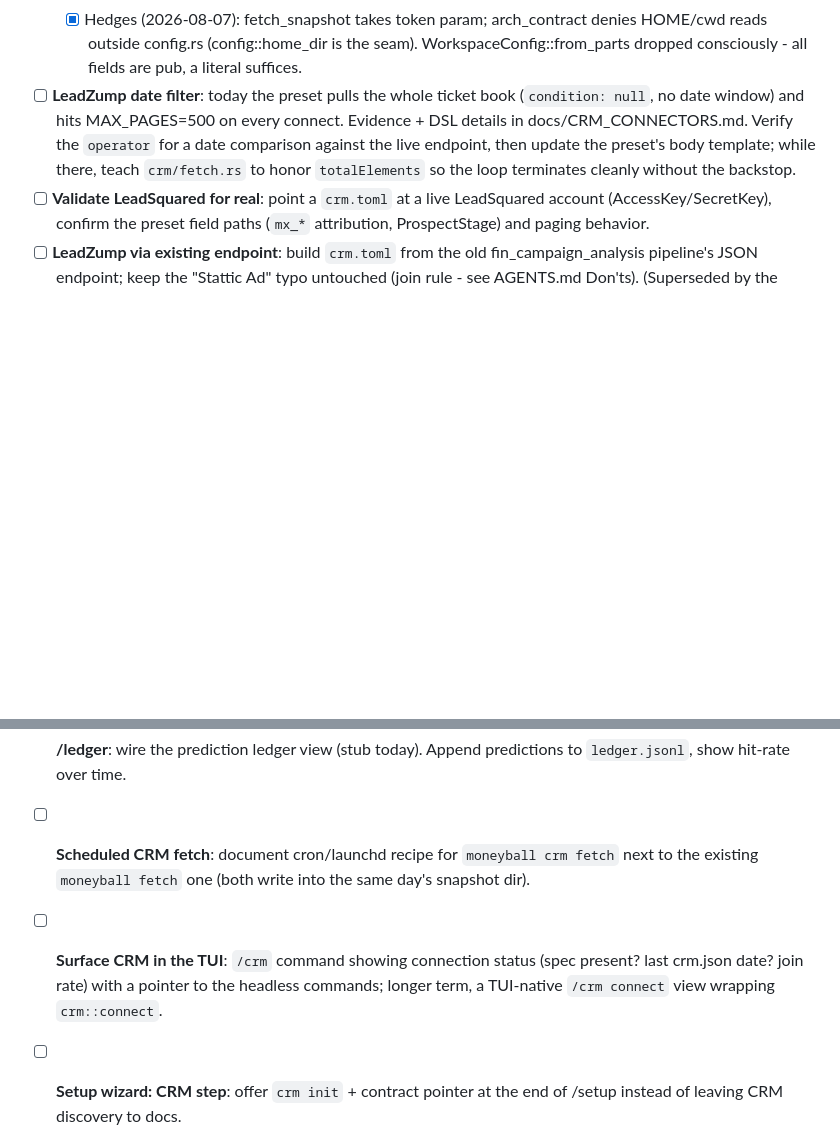
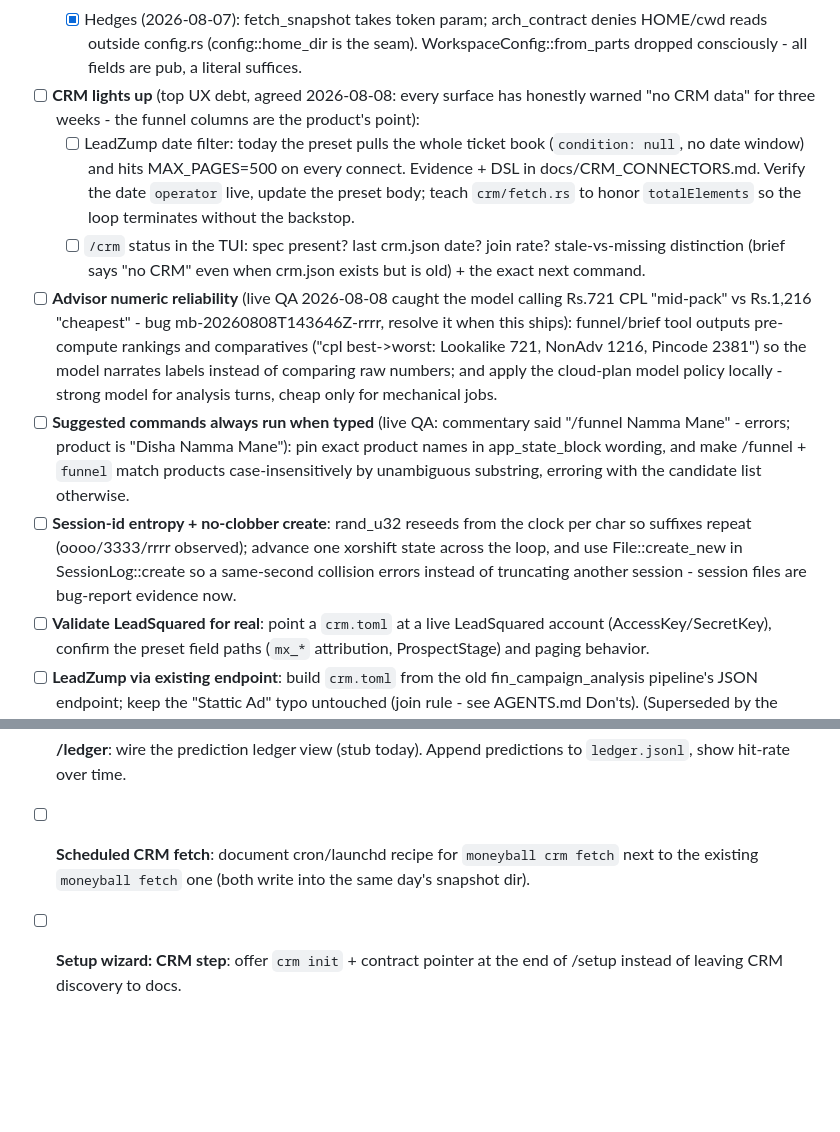
Before and after one commit to KailashKumar28/moneyball-cli, a Markdown page: TODO.md, 2 parts joined by grey strips. Drawn GitHub-style; blank space fills up the shorter version.

Commit message:
todo: agreed next slices from the 2026-08-08 live QA
User-perspective evaluation during the watched tmux run surfaced four
items, agreed as next: CRM lights up (top UX debt - LeadZump date
filter + /crm status with stale-vs-missing), advisor numeric
reliability (pre-computed rankings in tool output + model policy;
fixes live-caught bug mb-20260808T143646Z-rrrr), suggested commands
always runnable (exact product names + fuzzy /funnel matching), and
the session-id entropy/no-clobber fix. The old 'Surface CRM in the
TUI' Next item merged into the Now umbrella.

```diff
--- a/TODO.md
+++ b/TODO.md
@@ -37,13 +37,37 @@ bottom after a release-sized batch.)
         arch_contract denies HOME/cwd reads outside config.rs
         (config::home_dir is the seam). WorkspaceConfig::from_parts
         dropped consciously - all fields are pub, a literal suffices.
-- [ ] **LeadZump date filter**: today the preset pulls the whole ticket
-      book (`condition: null`, no date window) and hits MAX_PAGES=500 on
-      every connect. Evidence + DSL details in docs/CRM_CONNECTORS.md.
-      Verify the `operator` for a date comparison against the live
-      endpoint, then update the preset's body template; while there,
-      teach `crm/fetch.rs` to honor `totalElements` so the loop terminates
-      cleanly without the backstop.
+- [ ] **CRM lights up** (top UX debt, agreed 2026-08-08: every surface
+      has honestly warned "no CRM data" for three weeks - the funnel
+      columns are the product's point):
+  - [ ] LeadZump date filter: today the preset pulls the whole ticket
+        book (`condition: null`, no date window) and hits MAX_PAGES=500
+        on every connect. Evidence + DSL in docs/CRM_CONNECTORS.md.
+        Verify the date `operator` live, update the preset body; teach
+        `crm/fetch.rs` to honor `totalElements` so the loop terminates
+        without the backstop.
+  - [ ] `/crm` status in the TUI: spec present? last crm.json date?
+        join rate? stale-vs-missing distinction (brief says "no CRM"
+        even when crm.json exists but is old) + the exact next command.
+- [ ] **Advisor numeric reliability** (live QA 2026-08-08 caught the
+      model calling Rs.721 CPL "mid-pack" vs Rs.1,216 "cheapest" -
+      bug mb-20260808T143646Z-rrrr, resolve it when this ships):
+      funnel/brief tool outputs pre-compute rankings and comparatives
+      ("cpl best->worst: Lookalike 721, NonAdv 1216, Pincode 2381") so
+      the model narrates labels instead of comparing raw numbers; and
+      apply the cloud-plan model policy locally - strong model for
+      analysis turns, cheap only for mechanical jobs.
+- [ ] **Suggested commands always run when typed** (live QA: commentary
+      said "/funnel Namma Mane" - errors; product is "Disha Namma
+      Mane"): pin exact product names in app_state_block wording, and
+      make /funnel + `funnel` match products case-insensitively by
+      unambiguous substring, erroring with the candidate list otherwise.
+- [ ] **Session-id entropy + no-clobber create**: rand_u32 reseeds from
+      the clock per char so suffixes repeat (oooo/3333/rrrr observed);
+      advance one xorshift state across the loop, and use
+      File::create_new in SessionLog::create so a same-second collision
+      errors instead of truncating another session - session files are
+      bug-report evidence now.
 - [ ] **Validate LeadSquared for real**: point a `crm.toml` at a live
       LeadSquared account (AccessKey/SecretKey), confirm the preset field
       paths (`mx_*` attribution, ProspectStage) and paging behavior.
@@ -72,10 +96,6 @@ bottom after a release-sized batch.)
 - [ ] **Scheduled CRM fetch**: document cron/launchd recipe for
       `moneyball crm fetch` next to the existing `moneyball fetch` one
       (both write into the same day's snapshot dir).
-- [ ] **Surface CRM in the TUI**: `/crm` command showing connection
-      status (spec present? last crm.json date? join rate) with a
-      pointer to the headless commands; longer term, a TUI-native
-      `/crm connect` view wrapping `crm::connect`.
 - [ ] **Setup wizard: CRM step**: offer `crm init` + contract pointer at
       the end of /setup instead of leaving CRM discovery to docs.
 - [ ] **MB_AGENT output coverage**: machine-readable JSON for `brief`,
```
